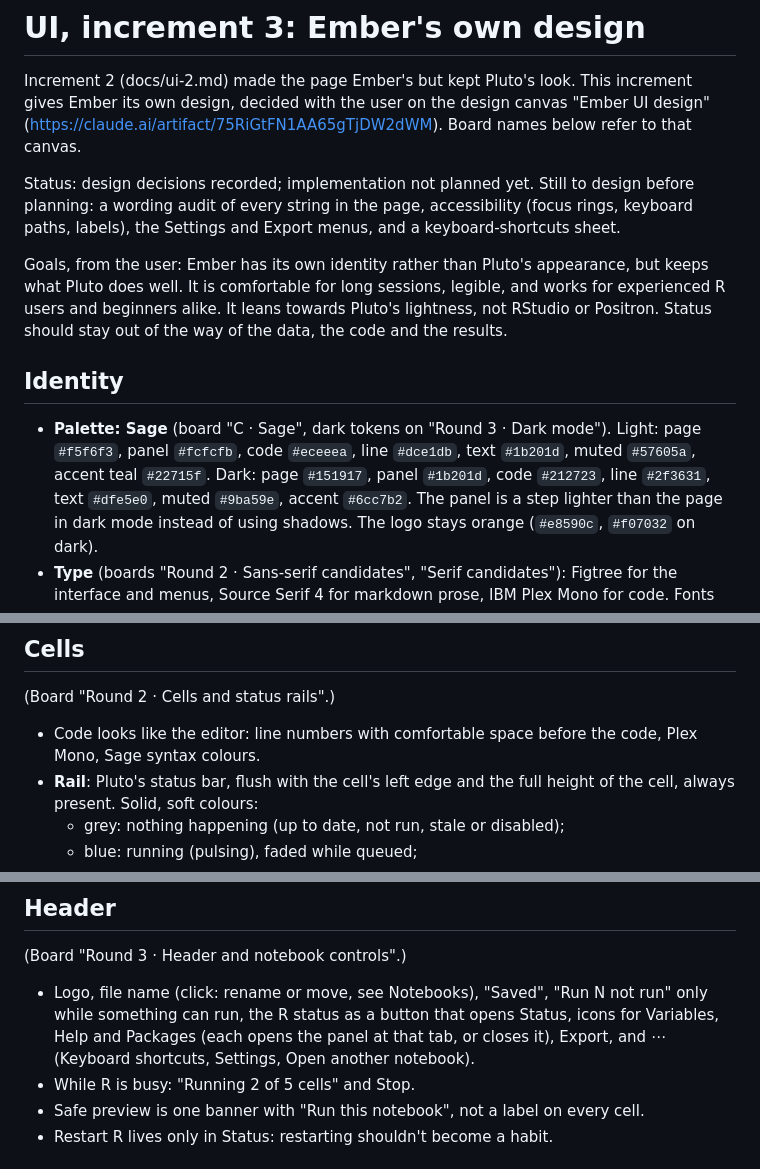
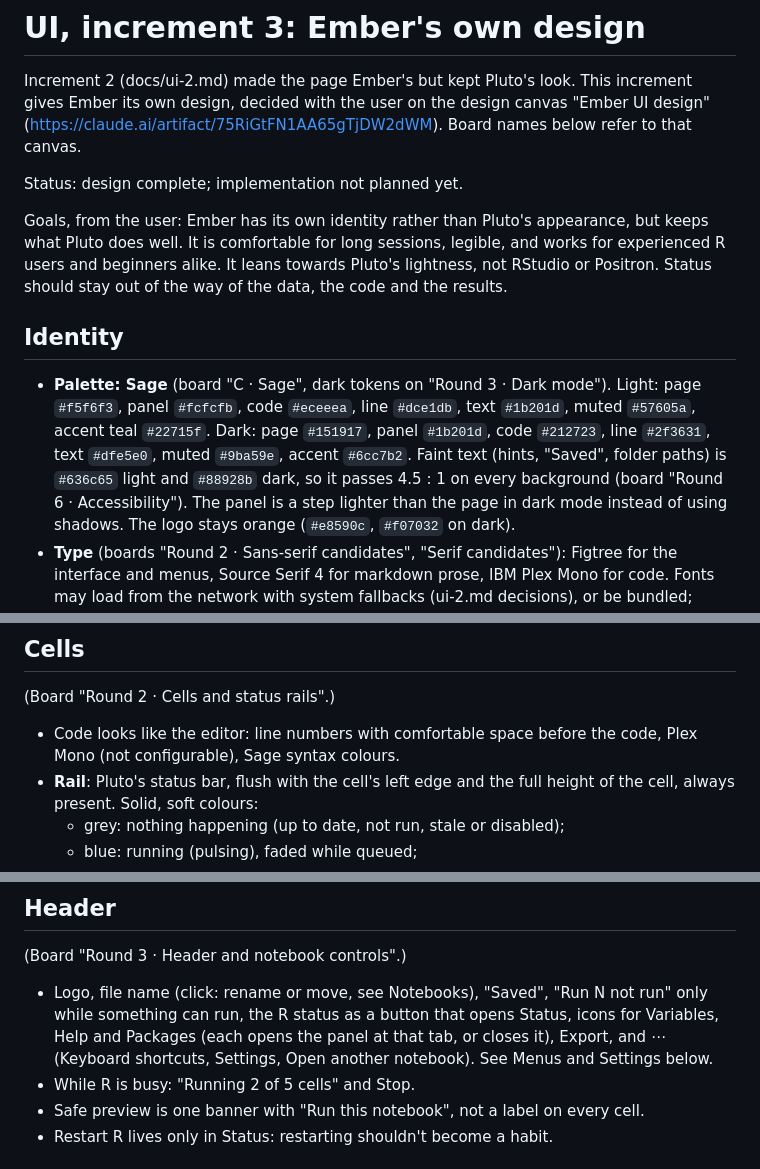
Before and after one commit to jowch/Ember, a Markdown page: docs/ui-3.md, 3 parts joined by grey strips. Rendered like a GitHub page.

Commit message:
docs: increment 3 menus, settings, shortcuts, accessibility and wording
Co-Authored-By: Claude <noreply@anthropic.com>

```diff
--- a/docs/ui-3.md
+++ b/docs/ui-3.md
@@ -5,10 +5,7 @@ increment gives Ember its own design, decided with the user on the design
 canvas "Ember UI design" (https://claude.ai/artifact/75RiGtFN1AA65gTjDW2dWM).
 Board names below refer to that canvas.
 
-Status: design decisions recorded; implementation not planned yet. Still to
-design before planning: a wording audit of every string in the page,
-accessibility (focus rings, keyboard paths, labels), the Settings and Export
-menus, and a keyboard-shortcuts sheet.
+Status: design complete; implementation not planned yet.
 
 Goals, from the user: Ember has its own identity rather than Pluto's
 appearance, but keeps what Pluto does well. It is comfortable for long
@@ -22,7 +19,9 @@ out of the way of the data, the code and the results.
   Light: page `#f5f6f3`, panel `#fcfcfb`, code `#eceeea`, line `#dce1db`,
   text `#1b201d`, muted `#57605a`, accent teal `#22715f`. Dark: page
   `#151917`, panel `#1b201d`, code `#212723`, line `#2f3631`, text
-  `#dfe5e0`, muted `#9ba59e`, accent `#6cc7b2`. The panel is a step lighter
+  `#dfe5e0`, muted `#9ba59e`, accent `#6cc7b2`. Faint text (hints, "Saved", folder
+  paths) is `#636c65` light and `#88928b` dark, so it passes 4.5 : 1 on every
+  background (board "Round 6 · Accessibility"). The panel is a step lighter
   than the page in dark mode instead of using shadows. The logo stays orange
   (`#e8590c`, `#f07032` on dark).
 - **Type** (boards "Round 2 · Sans-serif candidates", "Serif candidates"):
@@ -48,7 +47,7 @@ out of the way of the data, the code and the results.
 (Board "Round 2 · Cells and status rails".)
 
 - Code looks like the editor: line numbers with comfortable space before the
-  code, Plex Mono, Sage syntax colours.
+  code, Plex Mono (not configurable), Sage syntax colours.
 - **Rail**: Pluto's status bar, flush with the cell's left edge and the full
   height of the cell, always present. Solid, soft colours:
   - grey: nothing happening (up to date, not run, stale or disabled);
@@ -129,7 +128,7 @@ out of the way of the data, the code and the results.
   run" only while something can run, the R status as a button that opens
   Status, icons for Variables, Help and Packages (each opens the panel at that
   tab, or closes it), Export, and ⋯ (Keyboard shortcuts, Settings, Open
-  another notebook).
+  another notebook). See Menus and Settings below.
 - While R is busy: "Running 2 of 5 cells" and Stop.
 - Safe preview is one banner with "Run this notebook", not a label on every
   cell.
```
Also changed, not shown: other parts of docs/ui-3.md (+77 -0 lines).
